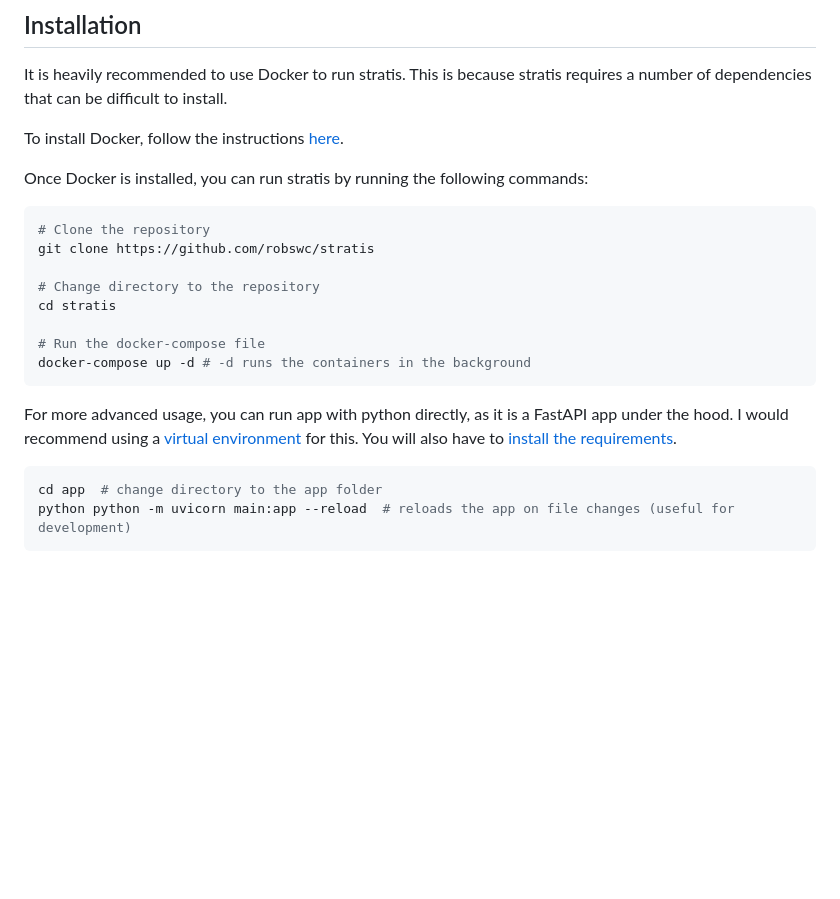
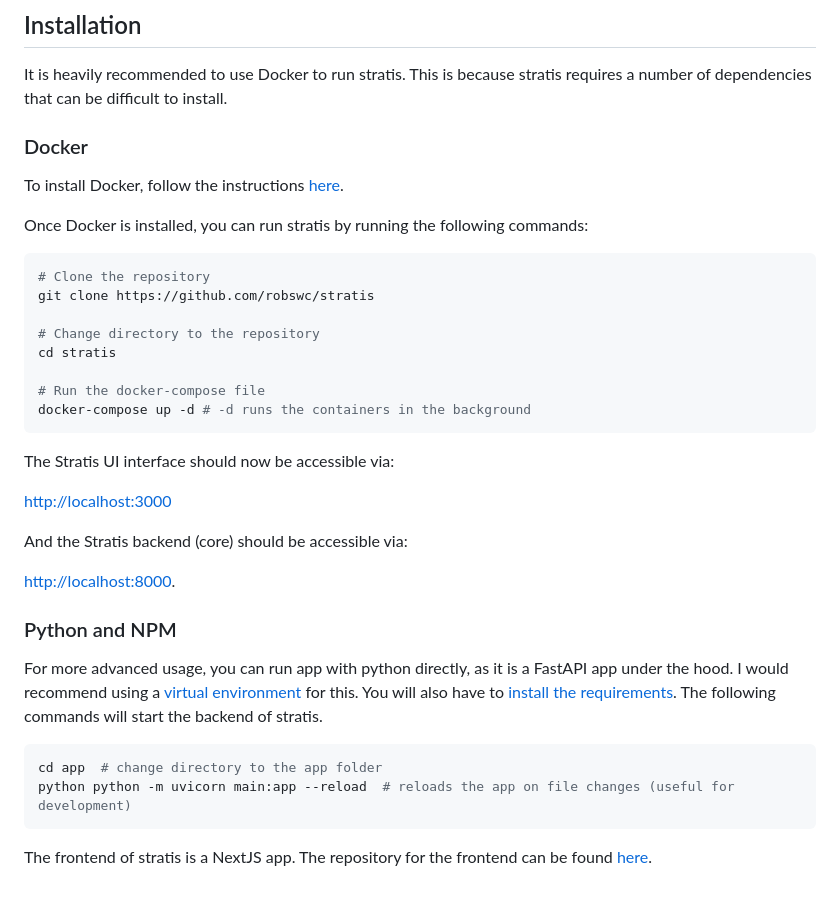
Before and after one commit to robswc/stratis, a Markdown page: README.md, the part around the change. Drawn GitHub-style; blank space fills up the shorter version.

````diff
--- a/README.md
+++ b/README.md
@@ -71,6 +71,8 @@ strategy = OHLCDemo().run(data)
 It is heavily recommended to use Docker to run stratis.  This is because stratis requires a number of dependencies that
 can be difficult to install.
 
+
+### Docker
 To install Docker, follow the instructions [here](https://docs.docker.com/get-docker/).
 
 Once Docker is installed, you can run stratis by running the following commands:
@@ -86,11 +88,24 @@ cd stratis
 docker-compose up -d # -d runs the containers in the background
 ```
 
+The Stratis UI interface should now be accessible via:
+
+[http://localhost:3000](http://localhost:3000)
+
+And the Stratis backend (core) should be accessible via:
+
+[http://localhost:8000](http://localhost:8000).
+
+### Python and NPM
+
 For more advanced usage, you can run app with python directly, as it is a FastAPI app under the hood.
 I would recommend using a [virtual environment](https://docs.python.org/3/library/venv.html) for this.
 You will also have to [install the requirements](https://pip.pypa.io/en/latest/user_guide/#requirements-files).
+The following commands will start the backend of stratis.
 
 ```bash
 cd app  # change directory to the app folder
 python python -m uvicorn main:app --reload  # reloads the app on file changes (useful for development)
 ```
+
+The frontend of stratis is a NextJS app.  The repository for the frontend can be found [here](https://github.com/robswc/stratis-ui).
````
